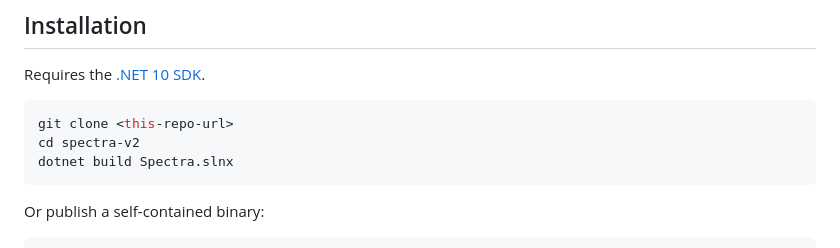
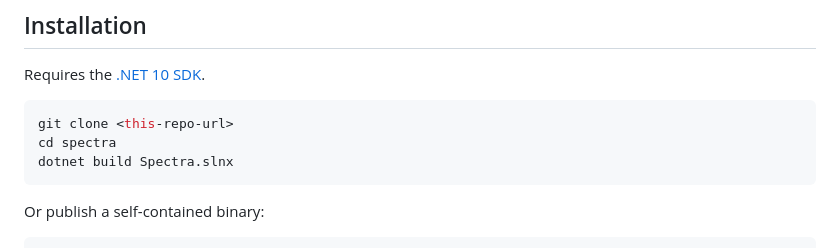
Before and after one commit to caiomarruda/spectra, a Markdown page: README.md, the part around the change. Drawn GitHub-style.

Commit message:
Adjust Readme

````diff
--- a/README.md
+++ b/README.md
@@ -76,7 +76,7 @@ Requires the [.NET 10 SDK](https://dotnet.microsoft.com/download).
 
 ```bash
 git clone <this-repo-url>
-cd spectra-v2
+cd spectra
 dotnet build Spectra.slnx
 ```
 
````
